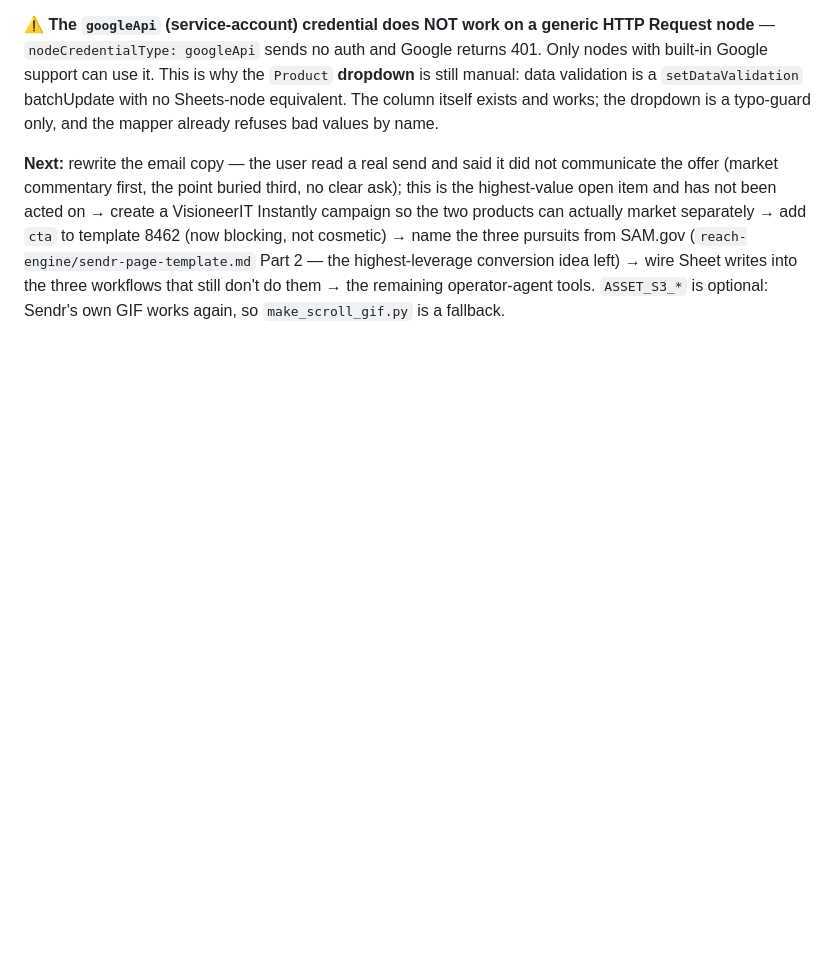
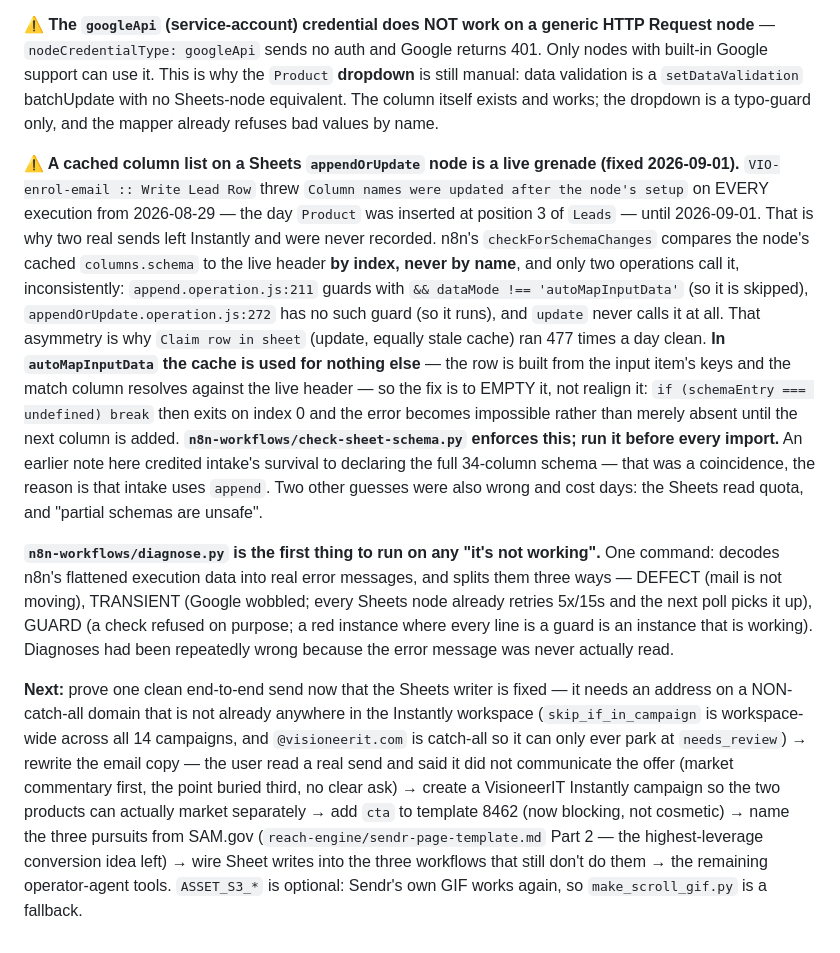
Before and after one commit to github-pratik/Marketing_Automation, a Markdown page: CLAUDE.md, the part around the change. GitHub-like rendering; blank space fills up the shorter version.

Commit message:
Record the appendOrUpdate schema trap, and what to run first next time
The three wrong guesses (read quota, "partial schemas are unsafe", "intake survives
because it declares all 34 columns") each cost a day, so the mechanism is written
down with the n8n source lines rather than the symptom.

Co-Authored-By: Claude Opus 5 <noreply@anthropic.com>

```diff
--- a/CLAUDE.md
+++ b/CLAUDE.md
@@ -268,9 +268,37 @@ Google support can use it. This is why the `Product` **dropdown** is still manua
 is a `setDataValidation` batchUpdate with no Sheets-node equivalent. The column itself exists and
 works; the dropdown is a typo-guard only, and the mapper already refuses bad values by name.
 
-**Next:** rewrite the email copy — the user read a real send and said it did not communicate the
-offer (market commentary first, the point buried third, no clear ask); this is the highest-value
-open item and has not been acted on → create a VisioneerIT Instantly campaign so the two products
+**⚠️ A cached column list on a Sheets `appendOrUpdate` node is a live grenade (fixed 2026-09-01).**
+`VIO-enrol-email :: Write Lead Row` threw `Column names were updated after the node's setup` on
+EVERY execution from 2026-08-29 — the day `Product` was inserted at position 3 of `Leads` — until
+2026-09-01. That is why two real sends left Instantly and were never recorded. n8n's
+`checkForSchemaChanges` compares the node's cached `columns.schema` to the live header **by index,
+never by name**, and only two operations call it, inconsistently:
+`append.operation.js:211` guards with `&& dataMode !== 'autoMapInputData'` (so it is skipped),
+`appendOrUpdate.operation.js:272` has no such guard (so it runs), and `update` never calls it at
+all. That asymmetry is why `Claim row in sheet` (update, equally stale cache) ran 477 times a day
+clean. **In `autoMapInputData` the cache is used for nothing else** — the row is built from the
+input item's keys and the match column resolves against the live header — so the fix is to EMPTY
+it, not realign it: `if (schemaEntry === undefined) break` then exits on index 0 and the error
+becomes impossible rather than merely absent until the next column is added.
+**`n8n-workflows/check-sheet-schema.py` enforces this; run it before every import.** An earlier
+note here credited intake's survival to declaring the full 34-column schema — that was a
+coincidence, the reason is that intake uses `append`. Two other guesses were also wrong and cost
+days: the Sheets read quota, and "partial schemas are unsafe".
+
+**`n8n-workflows/diagnose.py` is the first thing to run on any "it's not working".** One command:
+decodes n8n's flattened execution data into real error messages, and splits them three ways —
+DEFECT (mail is not moving), TRANSIENT (Google wobbled; every Sheets node already retries 5x/15s
+and the next poll picks it up), GUARD (a check refused on purpose; a red instance where every line
+is a guard is an instance that is working). Diagnoses had been repeatedly wrong because the error
+message was never actually read.
+
+**Next:** prove one clean end-to-end send now that the Sheets writer is fixed — it needs an address
+on a NON-catch-all domain that is not already anywhere in the Instantly workspace
+(`skip_if_in_campaign` is workspace-wide across all 14 campaigns, and `@visioneerit.com` is
+catch-all so it can only ever park at `needs_review`) → rewrite the email copy — the user read a
+real send and said it did not communicate the offer (market commentary first, the point buried
+third, no clear ask) → create a VisioneerIT Instantly campaign so the two products
 can actually market separately → add `cta` to template 8462 (now blocking, not cosmetic) → name the three pursuits from
 SAM.gov (`reach-engine/sendr-page-template.md` Part 2 — the highest-leverage conversion idea left)
 → wire Sheet writes into the three workflows that still don't do them → the remaining operator-agent
```
